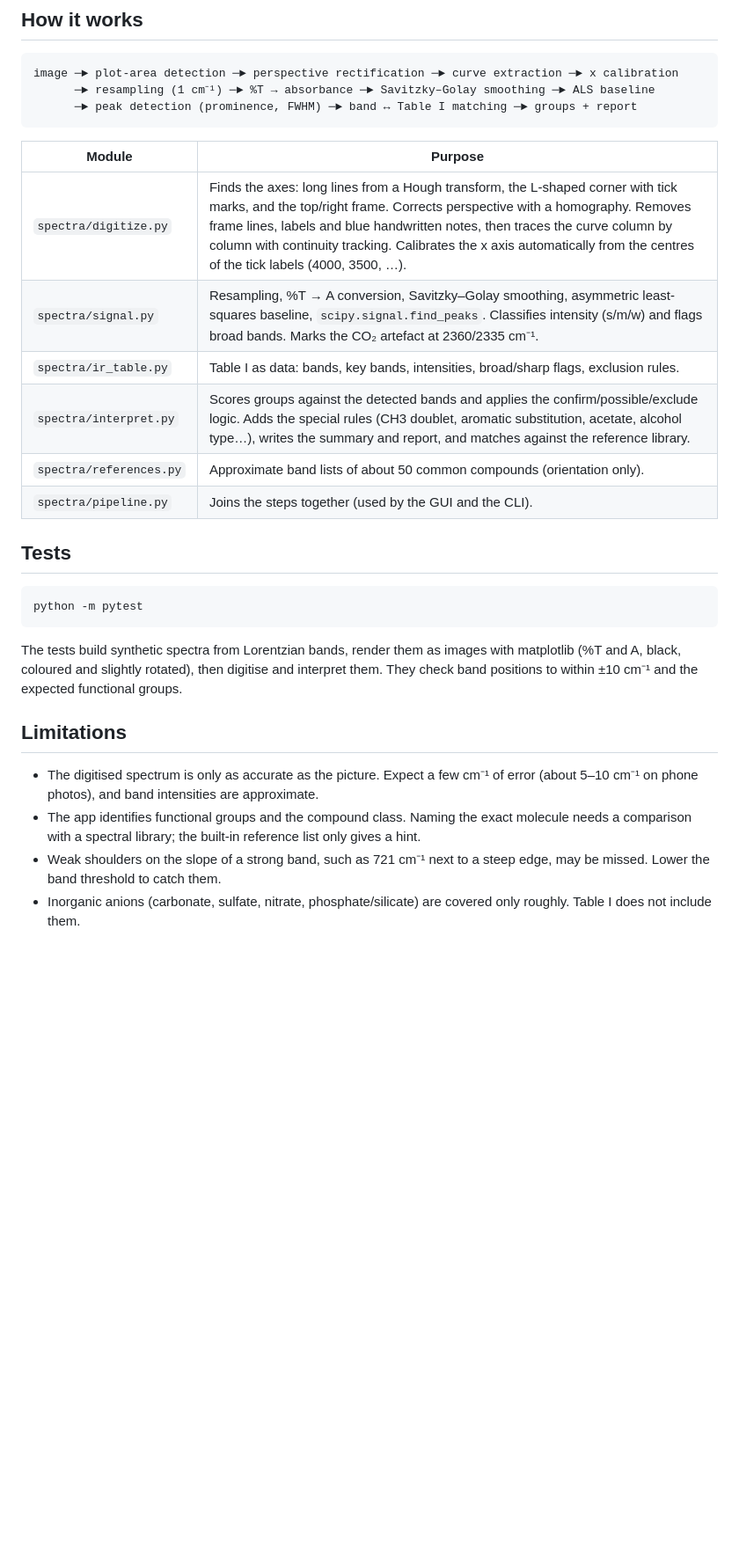
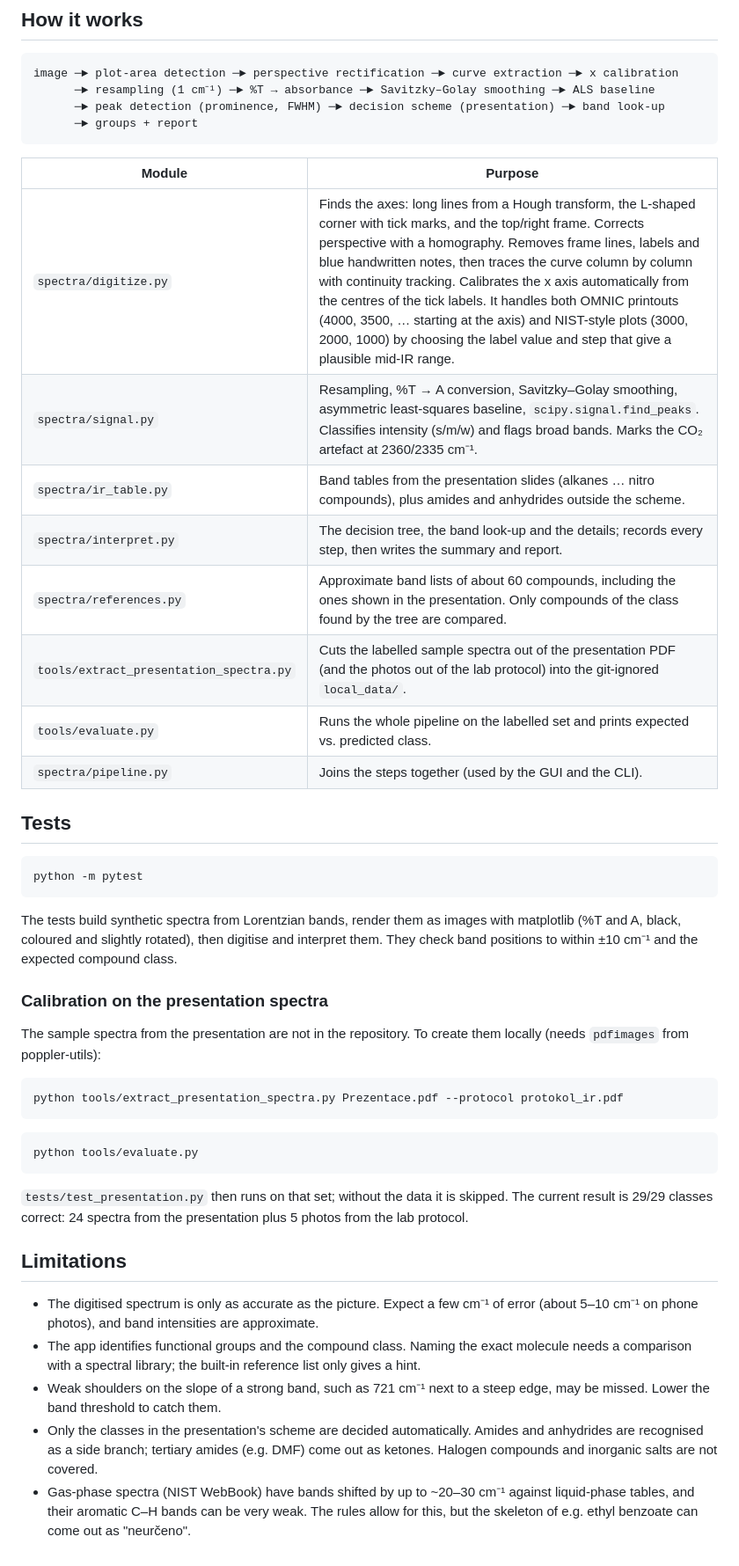
Before and after one commit to alestoman5/spectra_app, a Markdown page: README.md, the part around one of its changes. Shown at 88% size. Drawn GitHub-style; blank space fills up the shorter version.

````diff
--- a/README.md
+++ b/README.md
@@ -86,16 +100,19 @@ python examples/make_examples.py
 ```
 image ─► plot-area detection ─► perspective rectification ─► curve extraction ─► x calibration
       ─► resampling (1 cm⁻¹) ─► %T → absorbance ─► Savitzky–Golay smoothing ─► ALS baseline
-      ─► peak detection (prominence, FWHM) ─► band ↔ Table I matching ─► groups + report
+      ─► peak detection (prominence, FWHM) ─► decision scheme (presentation) ─► band look-up
+      ─► groups + report
 ```
 
 | Module | Purpose |
 |---|---|
-| `spectra/digitize.py` | Finds the axes: long lines from a Hough transform, the L-shaped corner with tick marks, and the top/right frame. Corrects perspective with a homography. Removes frame lines, labels and blue handwritten notes, then traces the curve column by column with continuity tracking. Calibrates the x axis automatically from the centres of the tick labels (4000, 3500, …). |
+| `spectra/digitize.py` | Finds the axes: long lines from a Hough transform, the L-shaped corner with tick marks, and the top/right frame. Corrects perspective with a homography. Removes frame lines, labels and blue handwritten notes, then traces the curve column by column with continuity tracking. Calibrates the x axis automatically from the centres of the tick labels. It handles both OMNIC printouts (4000, 3500, … starting at the axis) and NIST-style plots (3000, 2000, 1000) by choosing the label value and step that give a plausible mid-IR range. |
 | `spectra/signal.py` | Resampling, %T → A conversion, Savitzky–Golay smoothing, asymmetric least-squares baseline, `scipy.signal.find_peaks`. Classifies intensity (s/m/w) and flags broad bands. Marks the CO₂ artefact at 2360/2335 cm⁻¹. |
-| `spectra/ir_table.py` | Table I as data: bands, key bands, intensities, broad/sharp flags, exclusion rules. |
-| `spectra/interpret.py` | Scores groups against the detected bands and applies the confirm/possible/exclude logic. Adds the special rules (CH3 doublet, aromatic substitution, acetate, alcohol type…), writes the summary and report, and matches against the reference library. |
-| `spectra/references.py` | Approximate band lists of about 50 common compounds (orientation only). |
+| `spectra/ir_table.py` | Band tables from the presentation slides (alkanes … nitro compounds), plus amides and anhydrides outside the scheme. |
+| `spectra/interpret.py` | The decision tree, the band look-up and the details; records every step, then writes the summary and report. |
+| `spectra/references.py` | Approximate band lists of about 60 compounds, including the ones shown in the presentation. Only compounds of the class found by the tree are compared. |
+| `tools/extract_presentation_spectra.py` | Cuts the labelled sample spectra out of the presentation PDF (and the photos out of the lab protocol) into the git-ignored `local_data/`. |
+| `tools/evaluate.py` | Runs the whole pipeline on the labelled set and prints expected vs. predicted class. |
 | `spectra/pipeline.py` | Joins the steps together (used by the GUI and the CLI). |
 
 ## Tests
@@ -106,7 +123,24 @@ python -m pytest
 
 The tests build synthetic spectra from Lorentzian bands, render them as images with
 matplotlib (%T and A, black, coloured and slightly rotated), then digitise and interpret
-them. They check band positions to within ±10 cm⁻¹ and the expected functional groups.
+them. They check band positions to within ±10 cm⁻¹ and the expected compound class.
+
+### Calibration on the presentation spectra
+
+The sample spectra from the presentation are not in the repository. To create them
+locally (needs `pdfimages` from poppler-utils):
+
+```bash
+python tools/extract_presentation_spectra.py Prezentace.pdf --protocol protokol_ir.pdf
+```
+
+```bash
+python tools/evaluate.py
+```
+
+`tests/test_presentation.py` then runs on that set; without the data it is skipped. The
+current result is 29/29 classes correct: 24 spectra from the presentation plus 5 photos
+from the lab protocol.
 
 ## Limitations
 
@@ -117,5 +151,9 @@ them. They check band positions to within ±10 cm⁻¹ and the expected function
   hint.
 - Weak shoulders on the slope of a strong band, such as 721 cm⁻¹ next to a steep edge, may
   be missed. Lower the band threshold to catch them.
-- Inorganic anions (carbonate, sulfate, nitrate, phosphate/silicate) are covered only
-  roughly. Table I does not include them.
+- Only the classes in the presentation's scheme are decided automatically. Amides and
+  anhydrides are recognised as a side branch; tertiary amides (e.g. DMF) come out as
+  ketones. Halogen compounds and inorganic salts are not covered.
+- Gas-phase spectra (NIST WebBook) have bands shifted by up to ~20–30 cm⁻¹ against
+  liquid-phase tables, and their aromatic C–H bands can be very weak. The rules allow for
+  this, but the skeleton of e.g. ethyl benzoate can come out as "neurčeno".
````
Also changed, not shown: other parts of README.md (+25 -11 lines), docs/screenshot.png, 12 other files.
